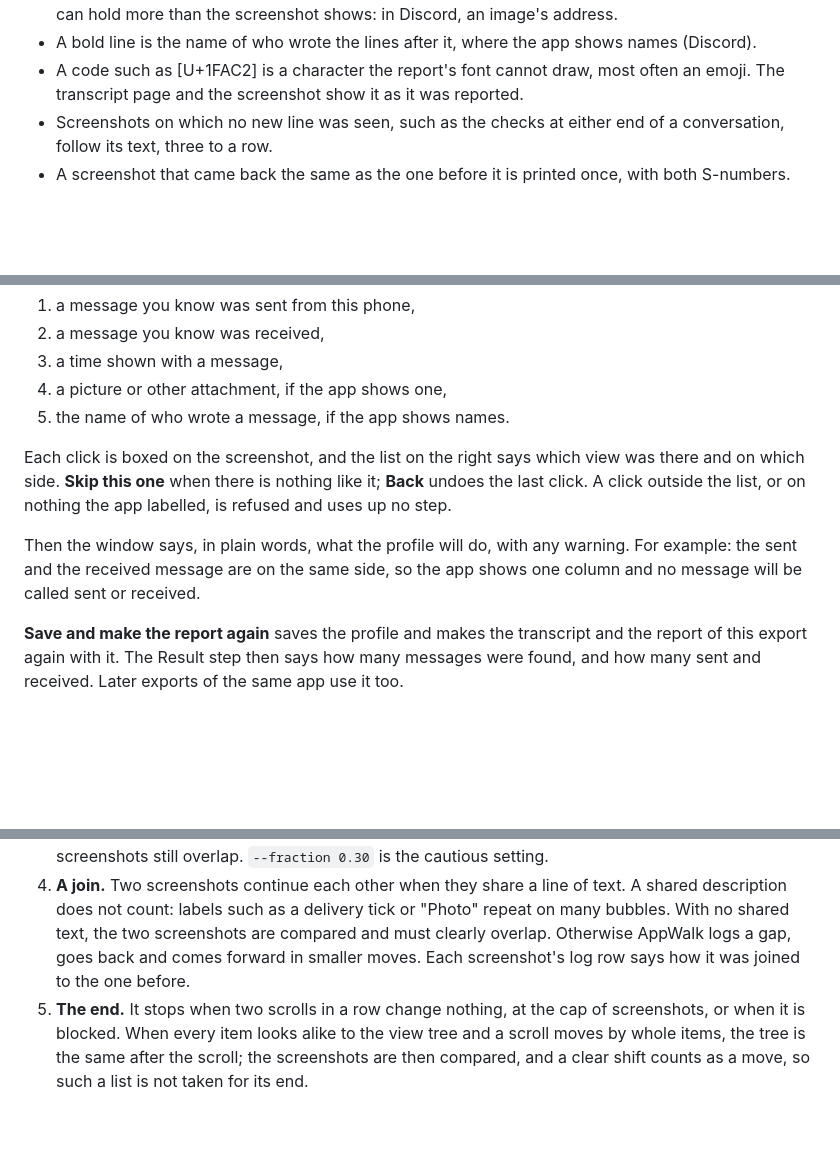
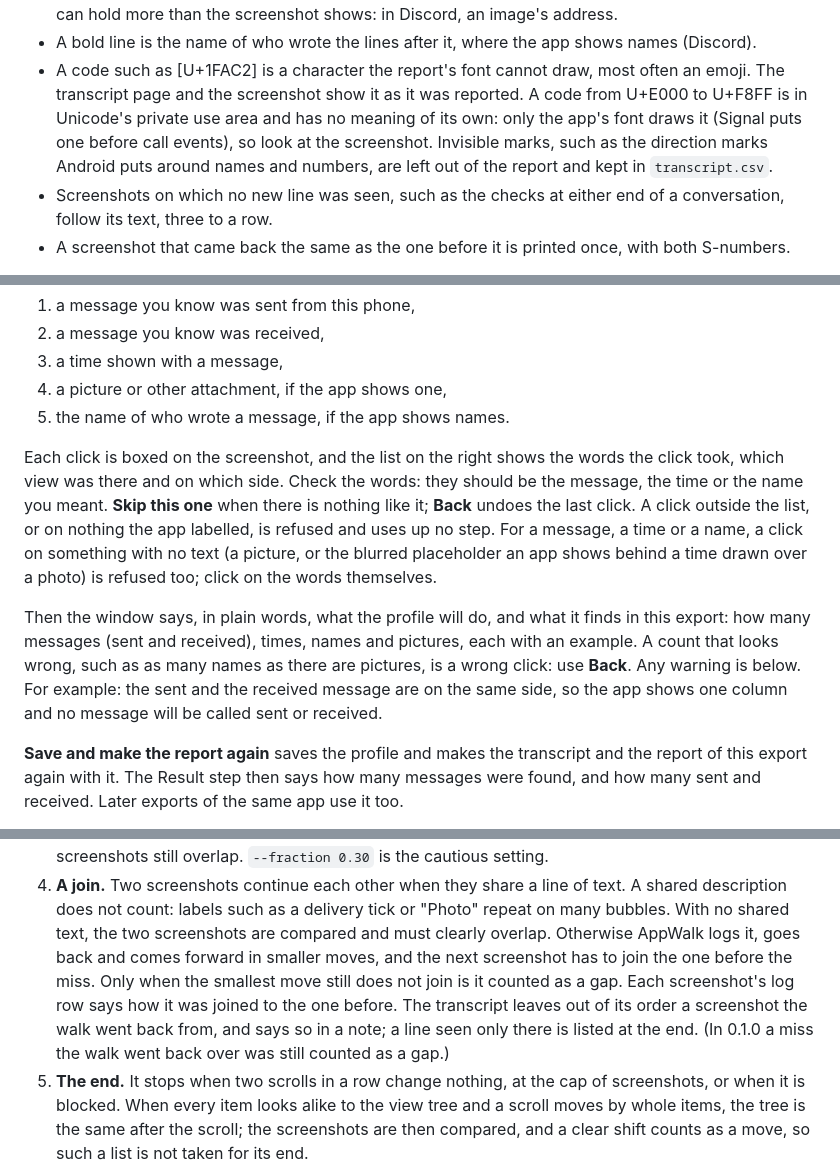
Before and after one commit to abrignoni/appwalk, a Markdown page: docs/USER_MANUAL.md, 3 parts joined by grey strips. Drawn GitHub-style; blank space fills up the shorter version.

```diff
--- a/docs/USER_MANUAL.md
+++ b/docs/USER_MANUAL.md
@@ -300,7 +305,10 @@ seen on it. A photo is therefore on the same page as the line that names it.
   It can hold more than the screenshot shows: in Discord, an image's address.
 - A bold line is the name of who wrote the lines after it, where the app shows names (Discord).
 - A code such as [U+1FAC2] is a character the report's font cannot draw, most often an emoji. The
-  transcript page and the screenshot show it as it was reported.
+  transcript page and the screenshot show it as it was reported. A code from U+E000 to U+F8FF is in
+  Unicode's private use area and has no meaning of its own: only the app's font draws it (Signal puts
+  one before call events), so look at the screenshot. Invisible marks, such as the direction marks
+  Android puts around names and numbers, are left out of the report and kept in `transcript.csv`.
 - Screenshots on which no new line was seen, such as the checks at either end of a conversation,
   follow its text, three to a row.
 - A screenshot that came back the same as the one before it is printed once, with both S-numbers.
@@ -384,13 +392,18 @@ for. Click on:
 4. a picture or other attachment, if the app shows one,
 5. the name of who wrote a message, if the app shows names.
 
-Each click is boxed on the screenshot, and the list on the right says which view was there and on
-which side. **Skip this one** when there is nothing like it; **Back** undoes the last click. A click
-outside the list, or on nothing the app labelled, is refused and uses up no step.
+Each click is boxed on the screenshot, and the list on the right shows the words the click took, which
+view was there and on which side. Check the words: they should be the message, the time or the name
+you meant. **Skip this one** when there is nothing like it; **Back** undoes the last click. A click
+outside the list, or on nothing the app labelled, is refused and uses up no step. For a message, a
+time or a name, a click on something with no text (a picture, or the blurred placeholder an app shows
+behind a time drawn over a photo) is refused too; click on the words themselves.
 
-Then the window says, in plain words, what the profile will do, with any warning. For example: the
-sent and the received message are on the same side, so the app shows one column and no message will
-be called sent or received.
+Then the window says, in plain words, what the profile will do, and what it finds in this export: how
+many messages (sent and received), times, names and pictures, each with an example. A count that looks
+wrong, such as as many names as there are pictures, is a wrong click: use **Back**. Any warning is
+below. For example: the sent and the received message are on the same side, so the app shows one
+column and no message will be called sent or received.
 
 **Save and make the report again** saves the profile and makes the transcript and the report of this
 export again with it. The Result step then says how many messages were found, and how many sent and
@@ -433,8 +447,11 @@ What AppWalk does on the phone, in the order it does it. The log has a row for e
 4. **A join.** Two screenshots continue each other when they share a line of text. A shared
    description does not count: labels such as a delivery tick or "Photo" repeat on many bubbles. With
    no shared text, the two screenshots are compared and must clearly overlap. Otherwise AppWalk logs
-   a gap, goes back and comes forward in smaller moves. Each screenshot's log row says how it was
-   joined to the one before.
+   it, goes back and comes forward in smaller moves, and the next screenshot has to join the one
+   before the miss. Only when the smallest move still does not join is it counted as a gap. Each
+   screenshot's log row says how it was joined to the one before. The transcript leaves out of its
+   order a screenshot the walk went back from, and says so in a note; a line seen only there is listed
+   at the end. (In 0.1.0 a miss the walk went back over was still counted as a gap.)
 5. **The end.** It stops when two scrolls in a row change nothing, at the cap of screenshots, or when
    it is blocked. When every item looks alike to the view tree and a scroll moves by whole items, the
    tree is the same after the scroll; the screenshots are then compared, and a clear shift counts as
```
Also changed, not shown: other parts of docs/USER_MANUAL.md (+11 -5 lines), docs/img/report_cover.png, docs/img/report_page.png, 7 other files.
